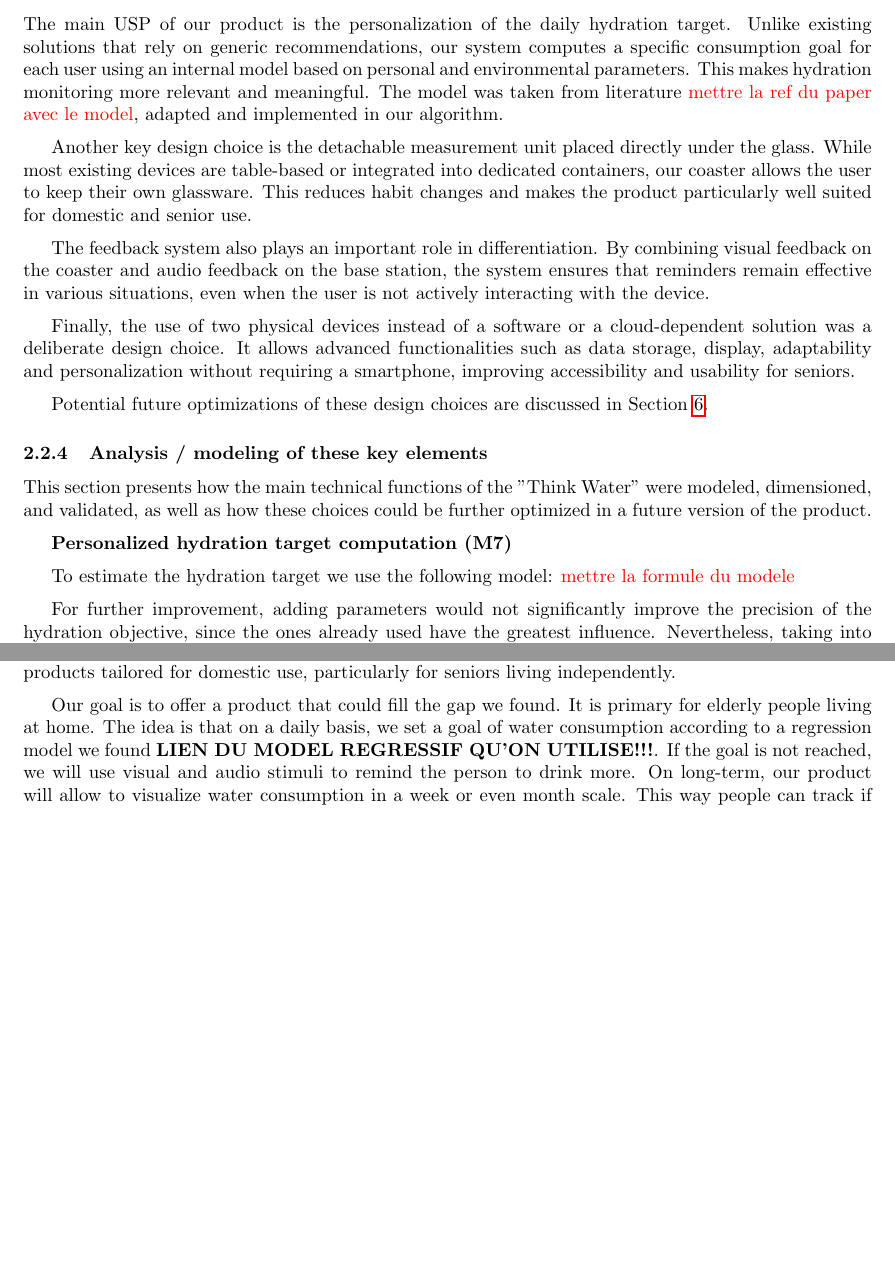
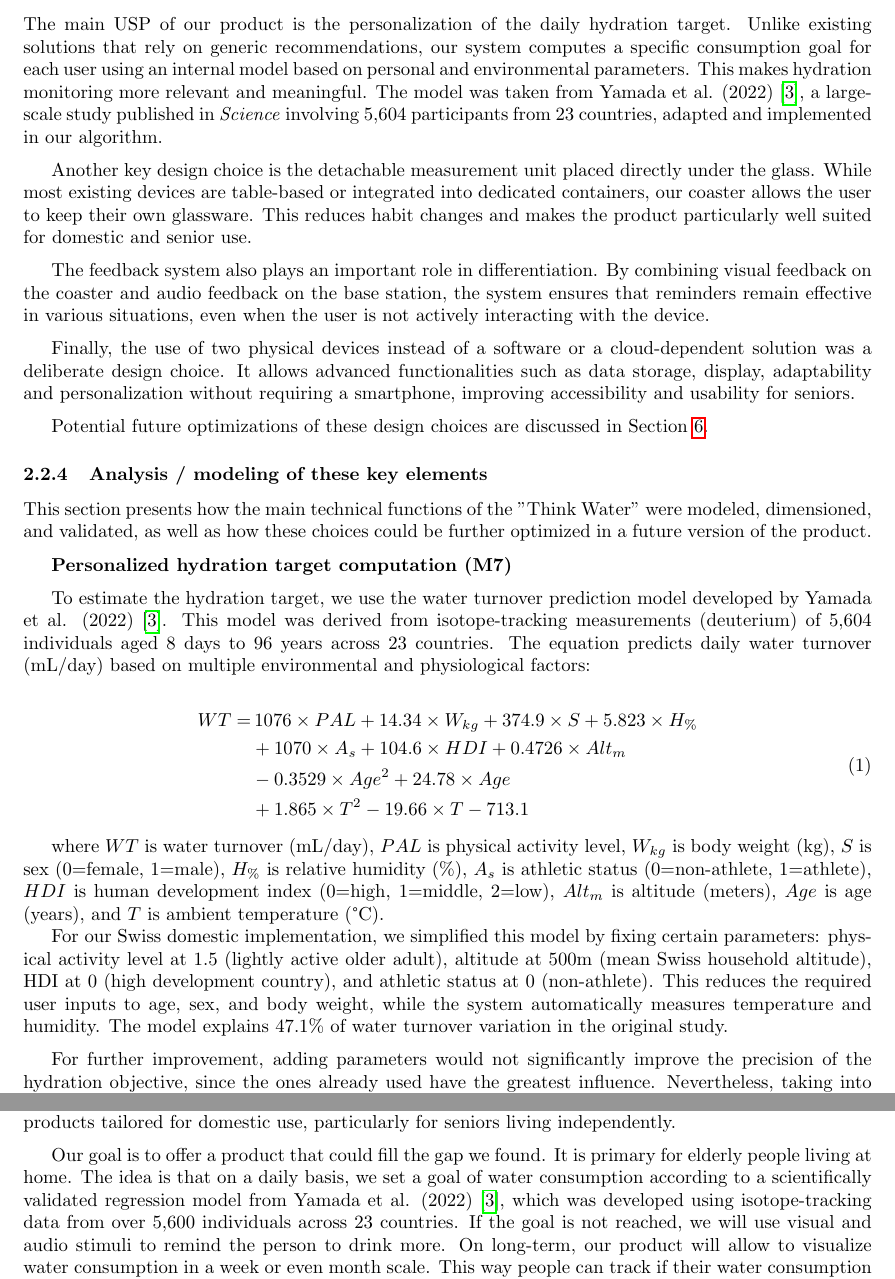
Before and after one commit to Romultra/Think-Water, a LaTeX document (Report/main.tex): two parts of pages 11 and 17 of 36 before the commit and two parts of pages 11 and 17 of 38 after it, joined at a grey line, cut so that both start at the same text, the shorter picture padded with empty space. Compiled offline with pdfLaTeX.

Commit message:
Add detailed reference for water turnover model and update hydration target computation section

```diff
--- a/Report/main.tex
+++ b/Report/main.tex
@@ -532,7 +532,7 @@ S3 & Ergonomic comfort is achieved by designing the coaster diameter (\#19) betw
 
 \subsubsection{Key elements in the design related to the unique selling points}
 
-The main USP of our product is the personalization of the daily hydration target. Unlike existing solutions that rely on generic recommendations, our system computes a specific consumption goal for each user using an internal model based on personal and environmental parameters. This makes hydration monitoring more relevant and meaningful. The model was taken from literature \textcolor{red}{mettre la ref du paper avec le model}, adapted and implemented in our algorithm.\vspace{0.2cm}
+The main USP of our product is the personalization of the daily hydration target. Unlike existing solutions that rely on generic recommendations, our system computes a specific consumption goal for each user using an internal model based on personal and environmental parameters. This makes hydration monitoring more relevant and meaningful. The model was taken from Yamada et al. (2022) \cite{WaterTurnover2022}, a large-scale study published in \textit{Science} involving 5,604 participants from 23 countries, adapted and implemented in our algorithm.\vspace{0.2cm}
 
 Another key design choice is the detachable measurement unit placed directly under the glass. While most existing devices are table-based or integrated into dedicated containers, our coaster allows the user to keep their own glassware. This reduces habit changes and makes the product particularly well suited for domestic and senior use.\vspace{0.2cm}
 
@@ -548,9 +548,22 @@ This section presents how the main technical functions of the "Think Water" were
 
 \textbf{Personalized hydration target computation (M7)}\vspace{0.2cm}
 
-To estimate the hydration target we use the following model: \textcolor{red}{mettre la formule du modele}\vspace{0.2cm}
+To estimate the hydration target, we use the water turnover prediction model developed by Yamada et al. (2022) \cite{WaterTurnover2022}. This model was derived from isotope-tracking measurements (deuterium) of 5,604 individuals aged 8 days to 96 years across 23 countries. The equation predicts daily water turnover (mL/day) based on multiple environmental and physiological factors:
 
-For further improvement, adding parameters would not significantly improve the precision of the hydration objective, since the ones already used have the greatest influence. Nevertheless, taking into account drinking habits such as time, quantity, or even the user’s location could help optimize the effectiveness of reminders.
+\begin{equation}
+\begin{split}
+WT = & \, 1076 \times PAL + 14.34 \times W_{kg} + 374.9 \times S + 5.823 \times H_{\%} \\
+     & + 1070 \times A_s + 104.6 \times HDI + 0.4726 \times Alt_m \\
+     & - 0.3529 \times Age^2 + 24.78 \times Age \\
+     & + 1.865 \times T^2 - 19.66 \times T - 713.1
+\end{split}
+\end{equation}
+
+where $WT$ is water turnover (mL/day), $PAL$ is physical activity level, $W_{kg}$ is body weight (kg), $S$ is sex (0=female, 1=male), $H_{\%}$ is relative humidity (\%), $A_s$ is athletic status (0=non-athlete, 1=athlete), $HDI$ is human development index (0=high, 1=middle, 2=low), $Alt_m$ is altitude (meters), $Age$ is age (years), and $T$ is ambient temperature (°C).
+
+For our Swiss domestic implementation, we simplified this model by fixing certain parameters: physical activity level at 1.5 (lightly active older adult), altitude at 500m (mean Swiss household altitude), HDI at 0 (high development country), and athletic status at 0 (non-athlete). This reduces the required user inputs to age, sex, and body weight, while the system automatically measures temperature and humidity. The model explains 47.1\% of water turnover variation in the original study.\vspace{0.2cm}
+
+For further improvement, adding parameters would not significantly improve the precision of the hydration objective, since the ones already used have the greatest influence. Nevertheless, taking into account drinking habits such as time, quantity, or even the user's location could help optimize the effectiveness of reminders.
 
 \textbf{Sip detection and water intake measurement (M1, M2, M4, M5)}\vspace{0.2cm}
 
@@ -712,7 +725,7 @@ This issue is expected to grow and become more problematic with the year. Accord
 Existing hydration-monitoring solutions are mainly designed for institutional environments such as hospitals or retirement homes, are often bulky and complex.
 There are no widely available, user-friendly products tailored for domestic use, particularly for seniors living independently. \vspace{0.2cm}
 
-Our goal is to offer a product that could fill the gap we found. It is primary for elderly people living at home. The idea is that on a daily basis, we set a goal of water consumption according to a regression model we found \textbf{LIEN DU MODEL REGRESSIF QU'ON UTILISE!!!}. If the goal is not reached, we will use visual and audio stimuli to remind the person to drink more. On long-term, our product will allow to visualize water consumption in a week or even month scale. This way people can track if their water consumption is getting better or not. This idea of visualization can help directly the person buying the product but could also be used by at-home nurses or family to check if the elderly person is drinking enough according to the recommendation.\vspace{0.2cm}
+Our goal is to offer a product that could fill the gap we found. It is primary for elderly people living at home. The idea is that on a daily basis, we set a goal of water consumption according to a scientifically validated regression model from Yamada et al. (2022) \cite{WaterTurnover2022}, which was developed using isotope-tracking data from over 5,600 individuals across 23 countries. If the goal is not reached, we will use visual and audio stimuli to remind the person to drink more. On long-term, our product will allow to visualize water consumption in a week or even month scale. This way people can track if their water consumption is getting better or not. This idea of visualization can help directly the person buying the product but could also be used by at-home nurses or family to check if the elderly person is drinking enough according to the recommendation.\vspace{0.2cm}
 
 It is important to note that our device is not medical grade. We however want to make something accurate such that it can be recommended by healthcare professionals. Because after some interviews we conducted with doctors, when someone gets hospitalized, it is often hard to determine if the reason is dehydration. By making an accurate enough product, doctors could use the data to determine faster if there is a risk of dehydration or not.\vspace{0.2cm}
 
```
Also changed, not shown: Report/references.bib (+12 -0 lines).
